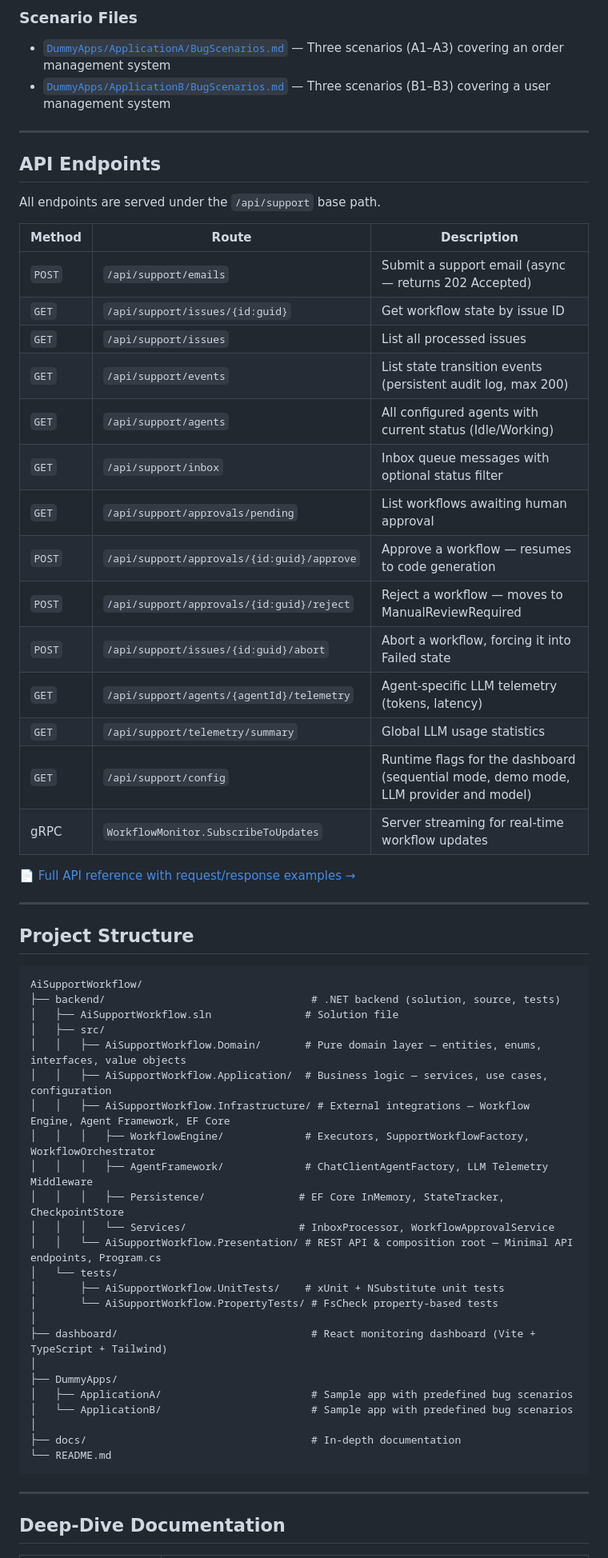
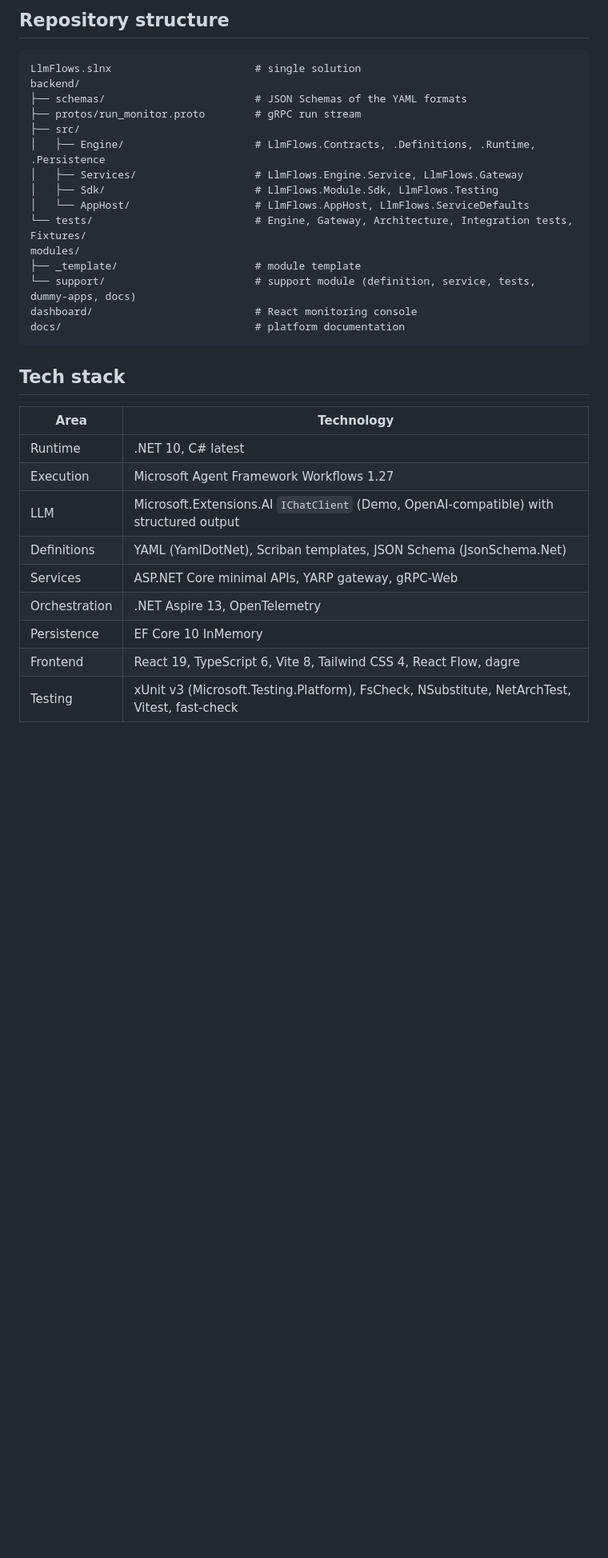
Before and after one commit to GabrieleTronchin/AiSupportWorkflow, a Markdown page: README.md, the part around one of its changes. Shown at 80% size. GitHub-like rendering; blank space fills up the shorter version.

````diff
--- a/README.md
+++ b/README.md
@@ -116,67 +121,35 @@ The `DummyApps/` folder contains two sample applications — **ApplicationA** an
 
-### Scenario Files
-
-- [`DummyApps/ApplicationA/BugScenarios.md`](DummyApps/ApplicationA/BugScenarios.md) — Three scenarios (A1–A3) covering an order management system
-- [`DummyApps/ApplicationB/BugScenarios.md`](DummyApps/ApplicationB/BugScenarios.md) — Three scenarios (B1–B3) covering a user management system
-
-
----
-
-## API Endpoints
-
-All endpoints are served under the `/api/support` base path.
-
-| Method | Route | Description |
-|--------|-------|-------------|
-| `POST` | `/api/support/emails` | Submit a support email (async — returns 202 Accepted) |
-| `GET` | `/api/support/issues/{id:guid}` | Get workflow state by issue ID |
-| `GET` | `/api/support/issues` | List all processed issues |
-| `GET` | `/api/support/events` | List state transition events (persistent audit log, max 200) |
-| `GET` | `/api/support/agents` | All configured agents with current status (Idle/Working) |
-| `GET` | `/api/support/inbox` | Inbox queue messages with optional status filter |
-| `GET` | `/api/support/approvals/pending` | List workflows awaiting human approval |
-| `POST` | `/api/support/approvals/{id:guid}/approve` | Approve a workflow — resumes to code generation |
-| `POST` | `/api/support/approvals/{id:guid}/reject` | Reject a workflow — moves to ManualReviewRequired |
-| `POST` | `/api/support/issues/{id:guid}/abort` | Abort a workflow, forcing it into Failed state |
-| `GET` | `/api/support/agents/{agentId}/telemetry` | Agent-specific LLM telemetry (tokens, latency) |
-| `GET` | `/api/support/telemetry/summary` | Global LLM usage statistics |
-| `GET` | `/api/support/config` | Runtime flags for the dashboard (sequential mode, demo mode, LLM provider and model) |
-| gRPC | `WorkflowMonitor.SubscribeToUpdates` | Server streaming for real-time workflow updates |
-
-📄 [Full API reference with request/response examples →](docs/api-endpoints.md)
-
----
-
-## Project Structure
+## Repository structure
 
 ```
-AiSupportWorkflow/
-├── backend/                                 # .NET backend (solution, source, tests)
-│   ├── AiSupportWorkflow.sln               # Solution file
-│   ├── src/
-│   │   ├── AiSupportWorkflow.Domain/       # Pure domain layer — entities, enums, interfaces, value objects
-│   │   ├── AiSupportWorkflow.Application/  # Business logic — services, use cases, configuration
-│   │   ├── AiSupportWorkflow.Infrastructure/ # External integrations — Workflow Engine, Agent Framework, EF Core
-│   │   │   ├── WorkflowEngine/             # Executors, SupportWorkflowFactory, WorkflowOrchestrator
-│   │   │   ├── AgentFramework/             # ChatClientAgentFactory, LLM Telemetry Middleware
-│   │   │   ├── Persistence/               # EF Core InMemory, StateTracker, CheckpointStore
-│   │   │   └── Services/                  # InboxProcessor, WorkflowApprovalService
-│   │   └── AiSupportWorkflow.Presentation/ # REST API & composition root — Minimal API endpoints, Program.cs
-│   └── tests/
-│       ├── AiSupportWorkflow.UnitTests/    # xUnit + NSubstitute unit tests
-│       └── AiSupportWorkflow.PropertyTests/ # FsCheck property-based tests
-│
-├── dashboard/                               # React monitoring dashboard (Vite + TypeScript + Tailwind)
-│
-├── DummyApps/
-│   ├── ApplicationA/                        # Sample app with predefined bug scenarios
-│   └── ApplicationB/                        # Sample app with predefined bug scenarios
-│
-├── docs/                                    # In-depth documentation
-└── README.md
+LlmFlows.slnx                       # single solution
+backend/
+├── schemas/                        # JSON Schemas of the YAML formats
+├── protos/run_monitor.proto        # gRPC run stream
+├── src/
+│   ├── Engine/                     # LlmFlows.Contracts, .Definitions, .Runtime, .Persistence
+│   ├── Services/                   # LlmFlows.Engine.Service, LlmFlows.Gateway
+│   ├── Sdk/                        # LlmFlows.Module.Sdk, LlmFlows.Testing
+│   └── AppHost/                    # LlmFlows.AppHost, LlmFlows.ServiceDefaults
+└── tests/                          # Engine, Gateway, Architecture, Integration tests, Fixtures/
+modules/
+├── _template/                      # module template
+└── support/                        # support module (definition, service, tests, dummy-apps, docs)
+dashboard/                          # React monitoring console
+docs/                               # platform documentation
 ```
 
----
+## Tech stack
 
-## Deep-Dive Documentation
+| Area | Technology |
+|------|-----------|
+| Runtime | .NET 10, C# latest |
+| Execution | Microsoft Agent Framework Workflows 1.27 |
+| LLM | Microsoft.Extensions.AI `IChatClient` (Demo, OpenAI-compatible) with structured output |
+| Definitions | YAML (YamlDotNet), Scriban templates, JSON Schema (JsonSchema.Net) |
+| Services | ASP.NET Core minimal APIs, YARP gateway, gRPC-Web |
+| Orchestration | .NET Aspire 13, OpenTelemetry |
+| Persistence | EF Core 10 InMemory |
+| Frontend | React 19, TypeScript 6, Vite 8, Tailwind CSS 4, React Flow, dagre |
+| Testing | xUnit v3 (Microsoft.Testing.Platform), FsCheck, NSubstitute, NetArchTest, Vitest, fast-check |
 
````
Also changed, not shown: other parts of README.md (+105 -179 lines).
